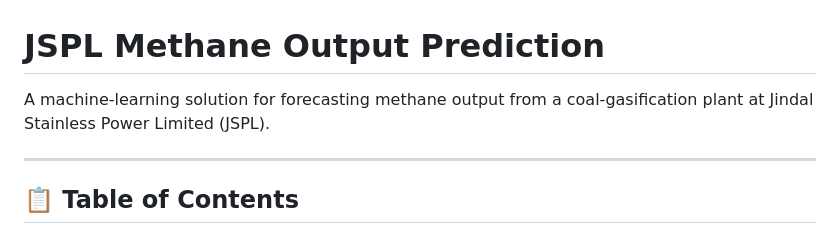
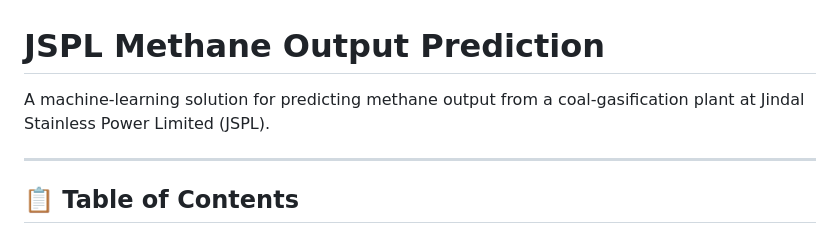
Before and after one commit to chaitanyakumarcodes/JSPL-Methane-Output, a Markdown page: README.md, the part around the change. GitHub-like rendering.

```diff
--- a/README.md
+++ b/README.md
@@ -1,6 +1,6 @@
 # JSPL Methane Output Prediction
 
-A machine-learning solution for forecasting methane output from a coal-gasification plant at Jindal Stainless Power Limited (JSPL).
+A machine-learning solution for predicting methane output from a coal-gasification plant at Jindal Stainless Power Limited (JSPL).
 
 ---
 
```
